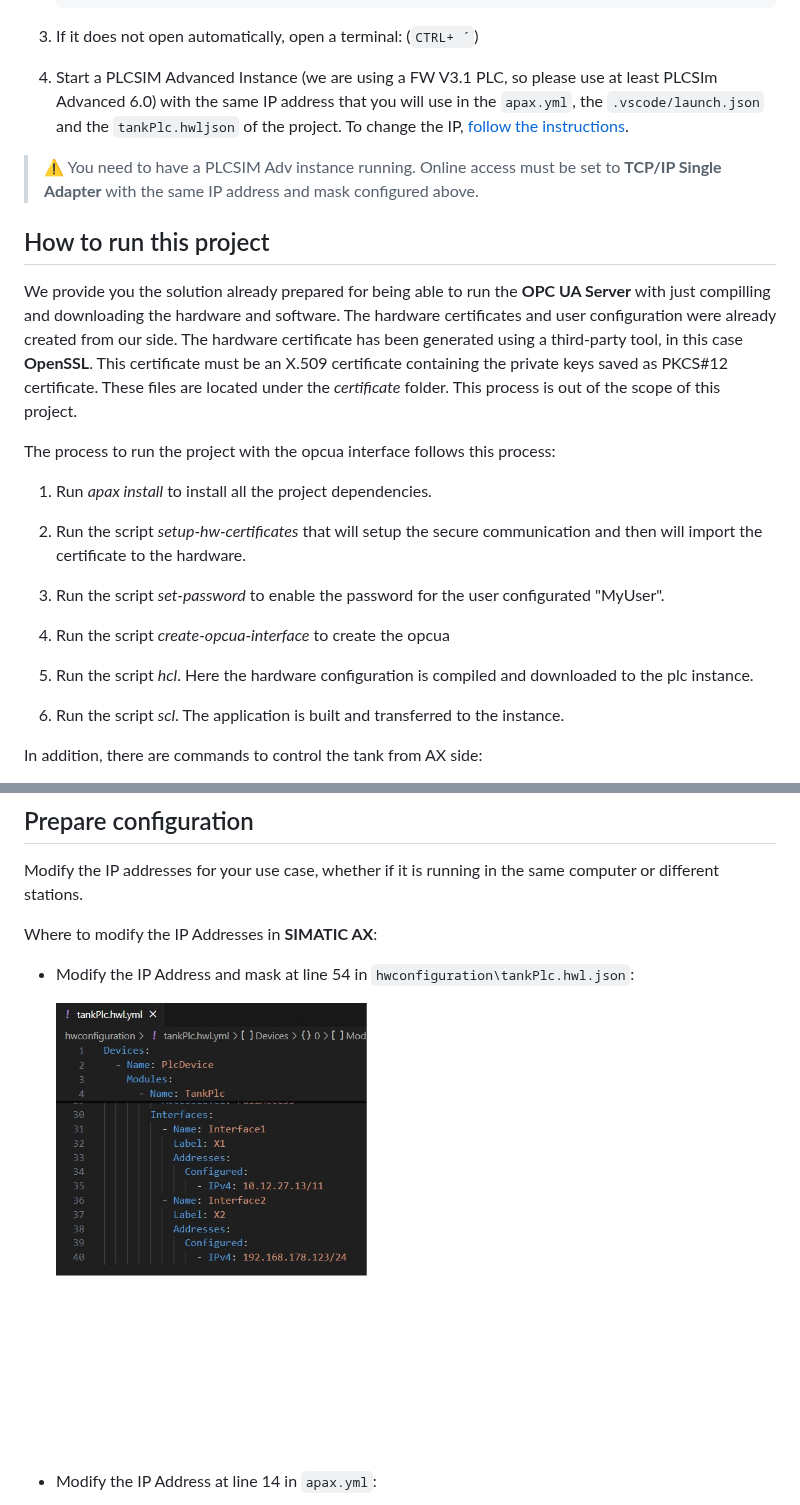
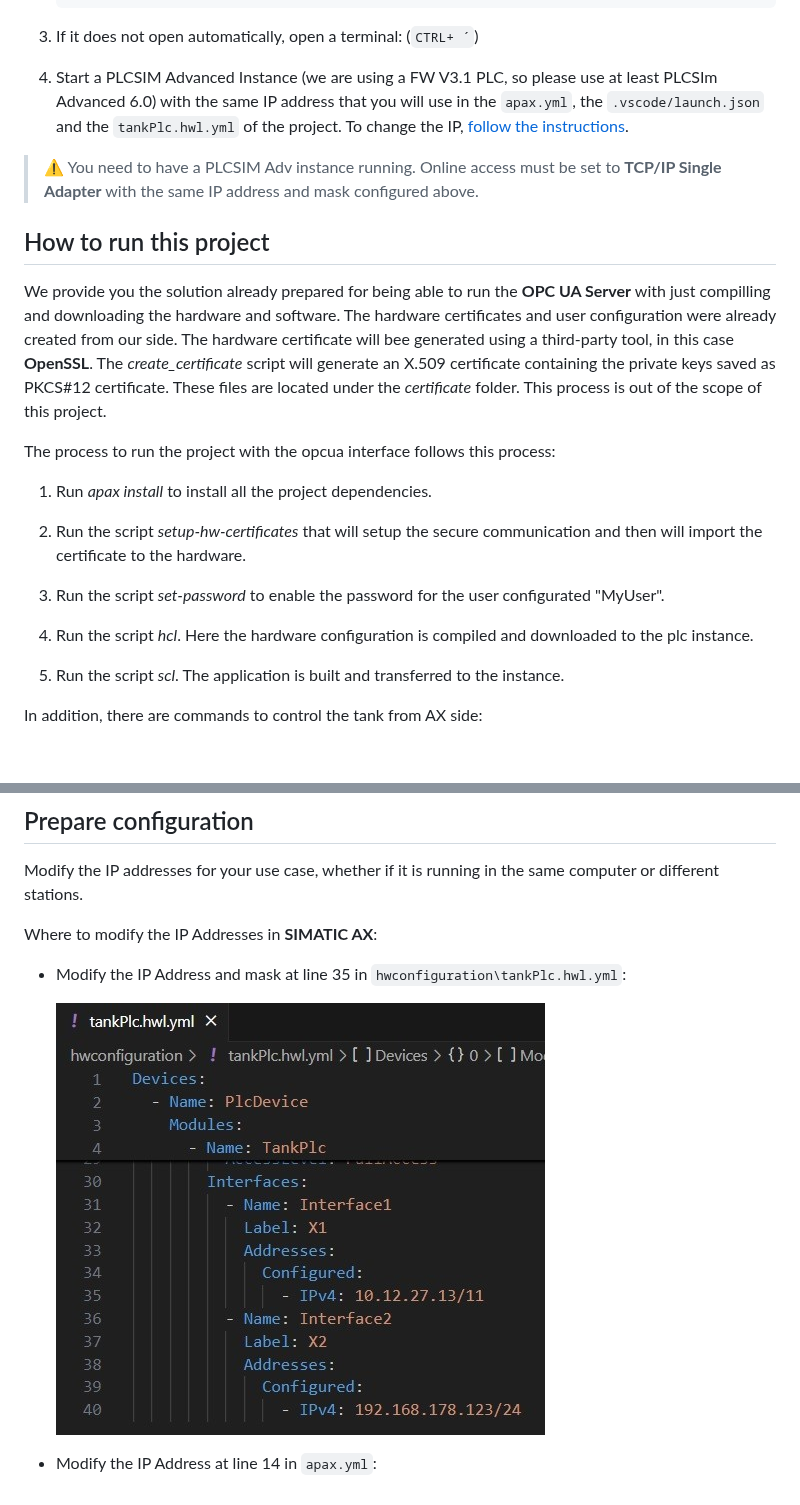
Before and after one commit to simatic-ax/ae-opcuaconnection, a Markdown page: README.md, 2 parts joined by grey strips. GitHub-like rendering; pictures changed too: docs/graphics/AX_IP-1.jpg; blank space fills up the shorter version.

Commit message:
Docs: Update readme to the new structure and correct image size

```diff
--- a/README.md
+++ b/README.md
@@ -36,14 +36,14 @@ This is an application example of SIMATIC AX to showcase the communication betwe
 
 3. If it does not open automatically, open a terminal: (`CTRL+ ´`)
 
-4. Start a PLCSIM Advanced Instance (we are using a FW V3.1 PLC, so please use at least PLCSIm Advanced 6.0) with the same IP address that you will use in the `apax.yml`, the `.vscode/launch.json` and the `tankPlc.hwljson` of the project. To change the IP, [follow the instructions](#prepare-configuration).
+4. Start a PLCSIM Advanced Instance (we are using a FW V3.1 PLC, so please use at least PLCSIm Advanced 6.0) with the same IP address that you will use in the `apax.yml`, the `.vscode/launch.json` and the `tankPlc.hwl.yml` of the project. To change the IP, [follow the instructions](#prepare-configuration).
 
   > :warning:
   > You need to have a PLCSIM Adv instance running. Online access must be set to **TCP/IP Single Adapter** with the same IP address and mask configured above.
 
 ## How to run this project
 
-We provide you the solution already prepared for being able to run the **OPC UA Server** with just compilling and downloading the hardware and software. The hardware certificates and user configuration were already created from our side. The hardware certificate has been generated using a third-party tool, in this case **OpenSSL**. This certificate must be an X.509 certificate containing the private keys saved as PKCS#12 certificate. These files are located under the _certificate_ folder. This process is out of the scope of this project.
+We provide you the solution already prepared for being able to run the **OPC UA Server** with just compilling and downloading the hardware and software. The hardware certificates and user configuration were already created from our side. The hardware certificate will bee generated using a third-party tool, in this case **OpenSSL**. The _create_certificate_ script will generate an X.509 certificate containing the private keys saved as PKCS#12 certificate. These files are located under the _certificate_ folder. This process is out of the scope of this project.
 
 The process to run the project with the opcua interface follows this process:
 
@@ -53,11 +53,9 @@ The process to run the project with the opcua interface follows this process:
 
 3. Run the script _set-password_ to enable the password for the user configurated "MyUser".
 
-4. Run the script _create-opcua-interface_ to create the opcua
+4. Run the script _hcl_. Here the hardware configuration is compiled and downloaded to the plc instance.
 
-5. Run the script _hcl_. Here the hardware configuration is compiled and downloaded to the plc instance.
-
-6. Run the script _scl_. The application is built and transferred to the instance.
+5. Run the script _scl_. The application is built and transferred to the instance.
 
 In addition, there are commands to control the tank from AX side:
 
@@ -72,7 +70,7 @@ Modify the IP addresses for your use case, whether if it is running in the same
 
 Where to modify the IP Addresses in **SIMATIC AX**:
 
-- Modify the IP Address and mask at line 54 in `hwconfiguration\tankPlc.hwl.json`:
+- Modify the IP Address and mask at line 35 in `hwconfiguration\tankPlc.hwl.yml`:
 
     ![AX_IP-1](docs/graphics/AX_IP-1.jpg)
 
```
